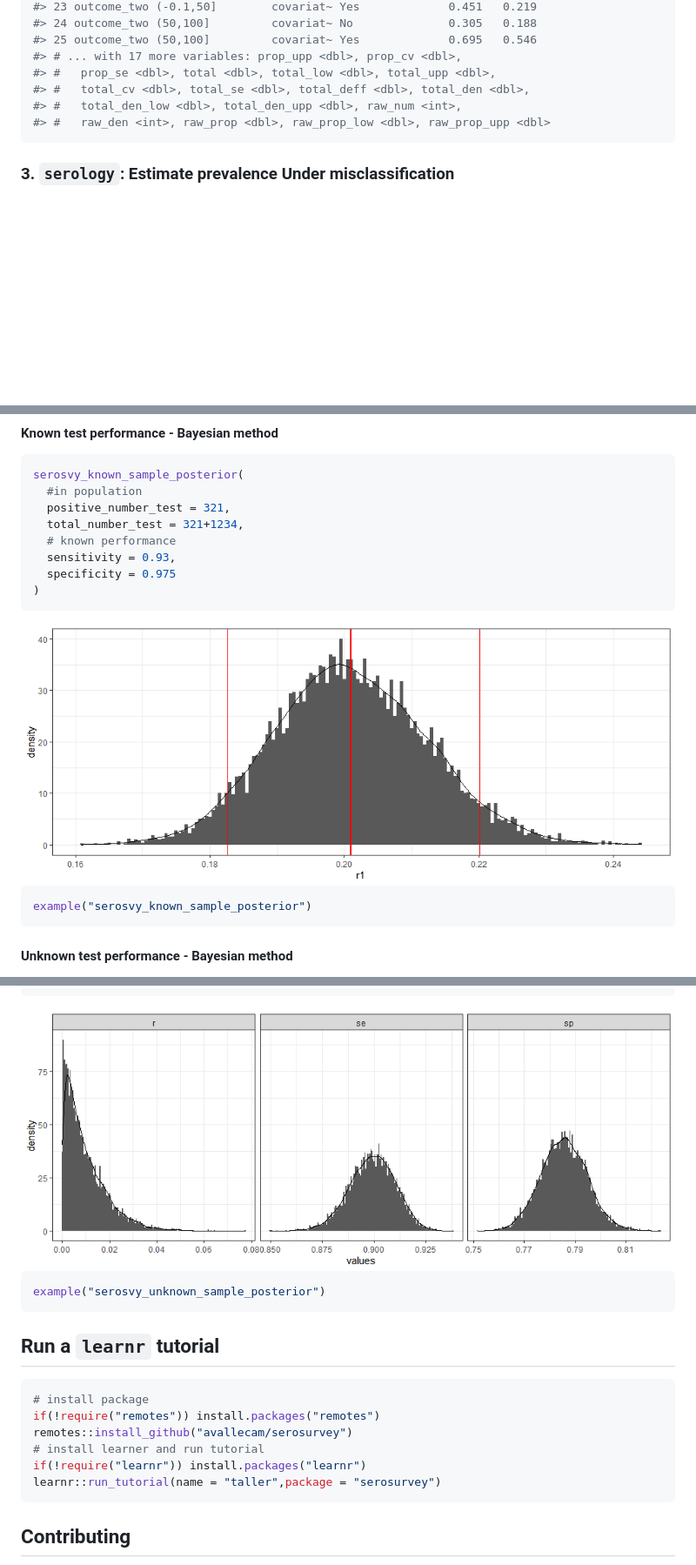
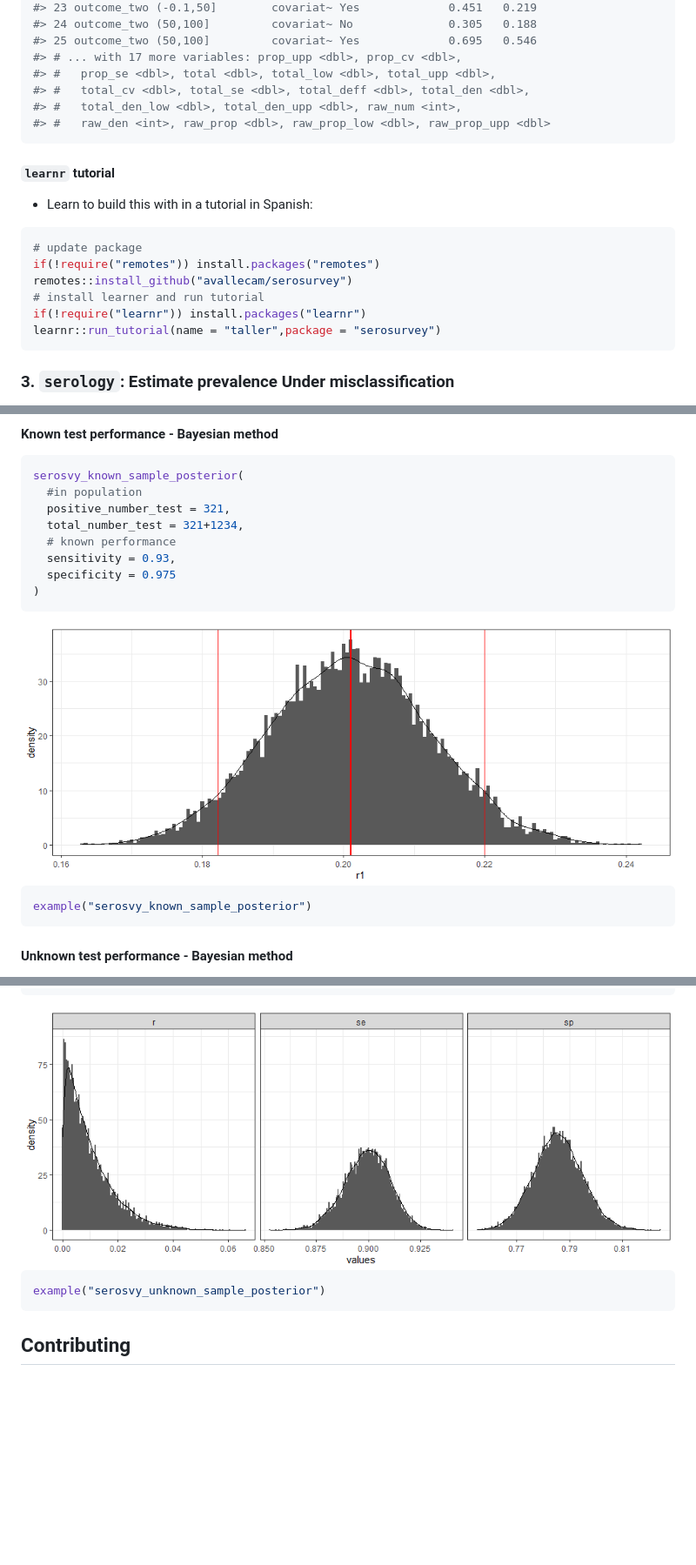
Before and after one commit to avallecam/serosurvey, a Markdown page: README.md, 3 parts joined by grey strips. Shown: that part at 87% size. Drawn GitHub-style; pictures changed too: man/figures/README-unnamed-chunk-10-1.png, man/figures/README-unnamed-chunk-14-1.png; blank space fills up the shorter version.

Commit message:
add disclaimer + learner tutorial inside pt 2 + intro vignette

````diff
--- a/README.md
+++ b/README.md
@@ -155,6 +160,21 @@ expand_grid(
 #> #   raw_den <int>, raw_prop <dbl>, raw_prop_low <dbl>, raw_prop_upp <dbl>
 ```
 
+#### `learnr` tutorial
+
+  - Learn to build this with in a tutorial in Spanish:
+
+<!-- end list -->
+
+``` r
+# update package
+if(!require("remotes")) install.packages("remotes")
+remotes::install_github("avallecam/serosurvey")
+# install learner and run tutorial
+if(!require("learnr")) install.packages("learnr")
+learnr::run_tutorial(name = "taller",package = "serosurvey")
+```
+
 ### 3\. `serology`: Estimate prevalence Under misclassification
 
   - We gather **one frequentist approach** (Rogan and Gladen
@@ -223,17 +243,6 @@ serosvy_unknown_sample_posterior_ii(
 
 ``` r
 example("serosvy_unknown_sample_posterior")
-```
-
-## Run a `learnr` tutorial
-
-``` r
-# install package
-if(!require("remotes")) install.packages("remotes")
-remotes::install_github("avallecam/serosurvey")
-# install learner and run tutorial
-if(!require("learnr")) install.packages("learnr")
-learnr::run_tutorial(name = "taller",package = "serosurvey")
 ```
 
 ## Contributing
````
Also changed, not shown: other parts of README.md (+5 -0 lines), 3 other files.
